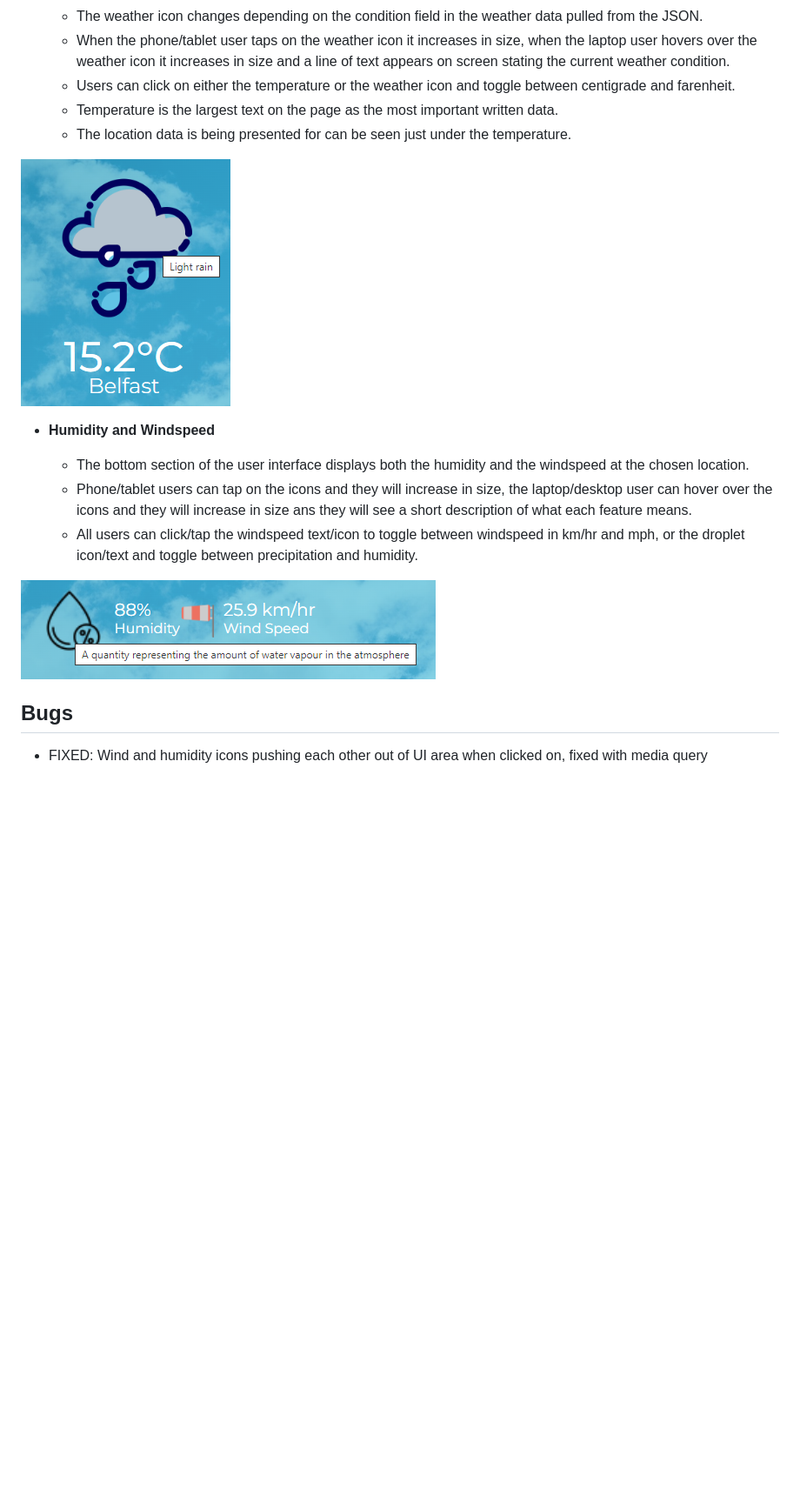
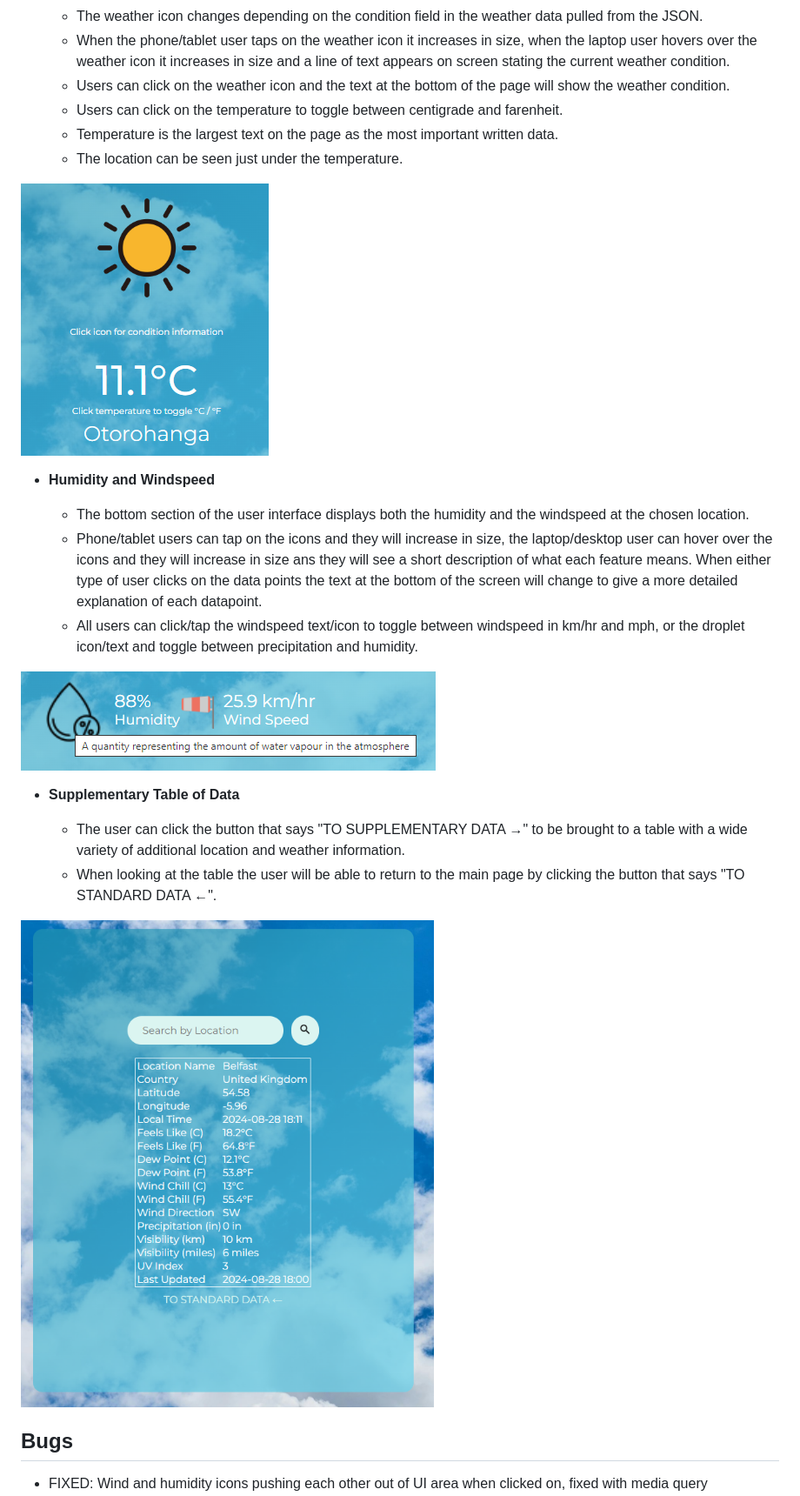
Before and after one commit to JDonnellyCodeInstitute/weather, a Markdown page: README.md, the part around the change printed below. Shown: that part at 87% size. Rendered like a GitHub page; pictures changed too: assets/images/table.png (added), assets/images/temp-icon-location.png; blank space fills up the shorter version.

Commit message:
button to return user to main screen from table moved below table for consistency. readme updated

```diff
--- a/README.md
+++ b/README.md
@@ -57,19 +60,27 @@ World Wide Weather is a simple web app that allows users to make API calls that
 
   - The weather icon changes depending on the condition field in the weather data pulled from the JSON.
   - When the phone/tablet user taps on the weather icon it increases in size, when the laptop user hovers over the weather icon it increases in size and a line of text appears on screen stating the current weather condition.
-  - Users can click on either the temperature or the weather icon and toggle between centigrade and farenheit.
+  - Users can click on the weather icon and the text at the bottom of the page will show the weather condition.
+  - Users can click on the temperature to toggle between centigrade and farenheit.
   - Temperature is the largest text on the page as the most important written data.
-  - The location data is being presented for can be seen just under the temperature.
+  - The location can be seen just under the temperature.
 
 ![Weather Icon, Temperature and Location](assets/images/temp-icon-location.png)
 
 - __Humidity and Windspeed__
 
   - The bottom section of the user interface displays both the humidity and the windspeed at the chosen location.
-  - Phone/tablet users can tap on the icons and they will increase in size, the laptop/desktop user can hover over the icons and they will increase in size ans they will see a short description of what each feature means.
+  - Phone/tablet users can tap on the icons and they will increase in size, the laptop/desktop user can hover over the icons and they will increase in size ans they will see a short description of what each feature means. When either type of user clicks on the data points the text at the bottom of the screen will change to give a more detailed explanation of each datapoint.
   - All users can click/tap the windspeed text/icon to toggle between windspeed in km/hr and mph, or the droplet icon/text and toggle between precipitation and humidity.
 
 ![Humidity and Windspeed](assets/images/humidity.png)
+
+- __Supplementary Table of Data__
+
+  - The user can click the button that says "TO SUPPLEMENTARY DATA →" to be brought to a table with a wide variety of additional location and weather information.
+  - When looking at the table the user will be able to return to the main page by clicking the button that says "TO STANDARD DATA ←".
+
+![Data Table](assets/images/table.png)
 
 ## Bugs
 
```
Also changed, not shown: other parts of README.md (+6 -3 lines), 3 other files.
